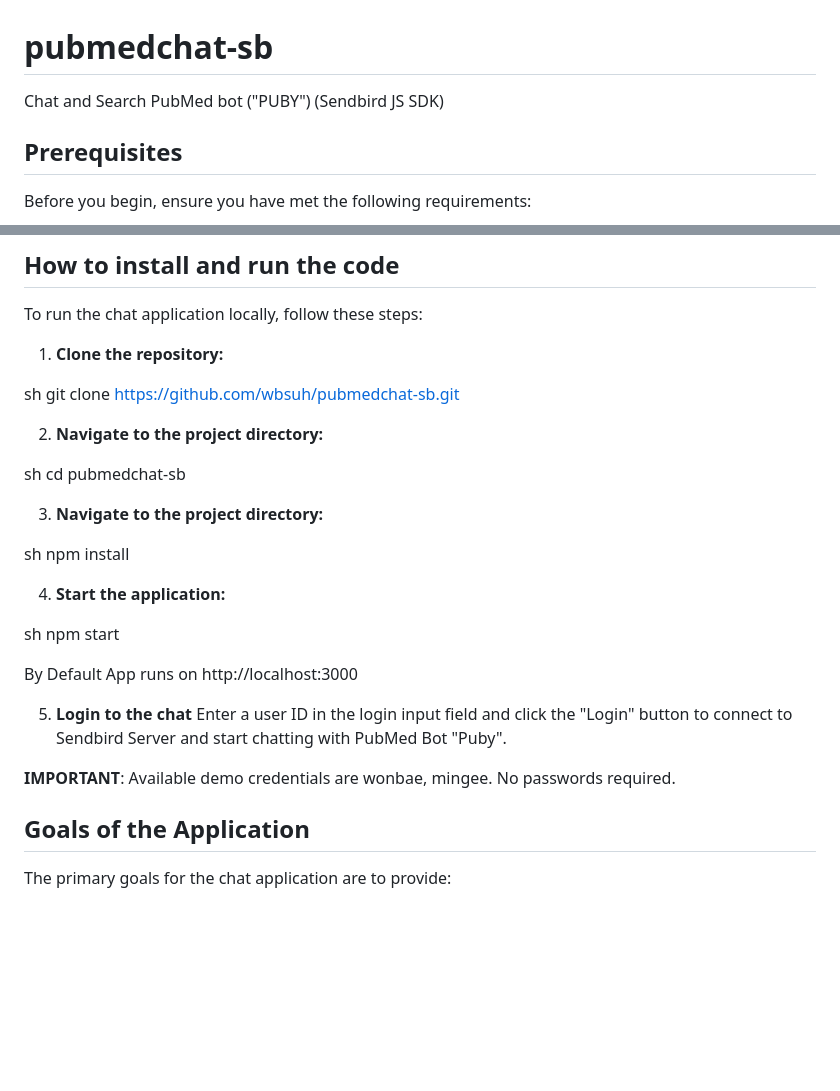
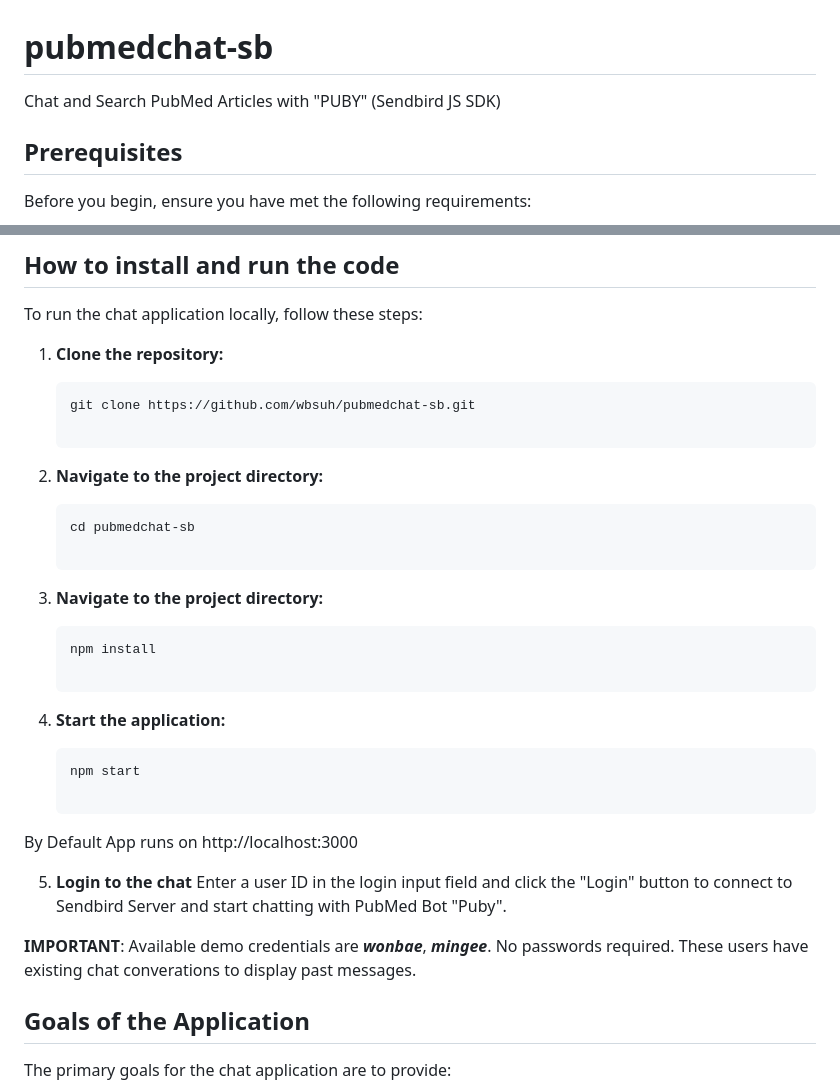
Before and after one commit to wbsuh/pubmedchat-sb, a Markdown page: README.md, 2 parts joined by grey strips. GitHub-like rendering; blank space fills up the shorter version.

````diff
--- a/README.md
+++ b/README.md
@@ -1,5 +1,5 @@
 # pubmedchat-sb
-Chat and Search PubMed bot ("PUBY") (Sendbird JS SDK)
+Chat and Search PubMed Articles with "PUBY" (Sendbird JS SDK)
 
 ## Prerequisites
 
@@ -15,30 +15,30 @@ Before you begin, ensure you have met the following requirements:
 To run the chat application locally, follow these steps:
 1. **Clone the repository:**
 
-sh
-git clone https://github.com/wbsuh/pubmedchat-sb.git
+    ```sh
+    git clone https://github.com/wbsuh/pubmedchat-sb.git
 
 2. **Navigate to the project directory:**
 
-sh
-cd pubmedchat-sb
+    ```sh
+    cd pubmedchat-sb
 
 3. **Navigate to the project directory:**
 
-sh
-npm install
+    ```sh
+    npm install
 
 4. **Start the application:**
 
-sh
-npm start
+    ```sh
+    npm start
 
 By Default App runs on http://localhost:3000
 
 5. **Login to the chat**
 Enter a user ID in the login input field and click the "Login" button to connect to Sendbird Server and start chatting with PubMed Bot "Puby".
 
-**IMPORTANT**: Available demo credentials are wonbae, mingee. No passwords required.
+**IMPORTANT**: Available demo credentials are ***wonbae***, ***mingee***. No passwords required. These users have existing chat converations to display past messages.
 
 ## Goals of the Application
 
````
